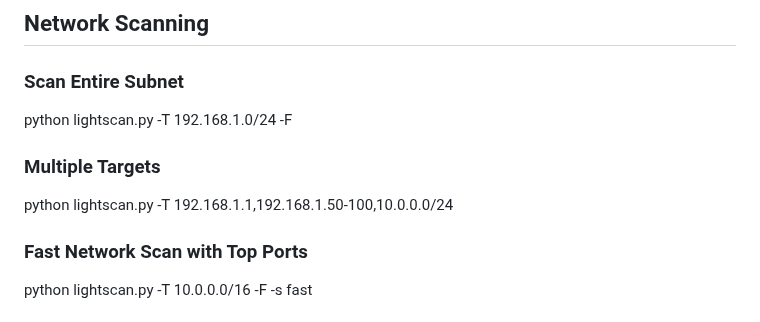
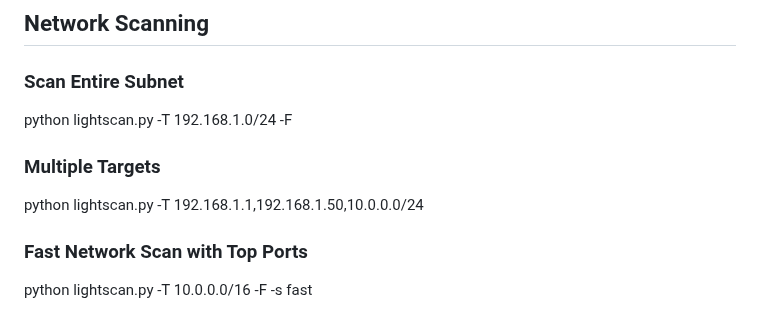
Before and after one commit to adamboulaaz92-jpg/Light-Scan, a Markdown page: README.md, the part around the change. Rendered like a GitHub page.

```diff
--- a/README.md
+++ b/README.md
@@ -80,7 +80,7 @@ Lightscan is a powerful, multi-threaded port scanner built with Python and Scapy
 
   ### Multiple Targets
 
-  python lightscan.py -T 192.168.1.1,192.168.1.50-100,10.0.0.0/24
+  python lightscan.py -T 192.168.1.1,192.168.1.50,10.0.0.0/24
 
   ### Fast Network Scan with Top Ports
 
```
